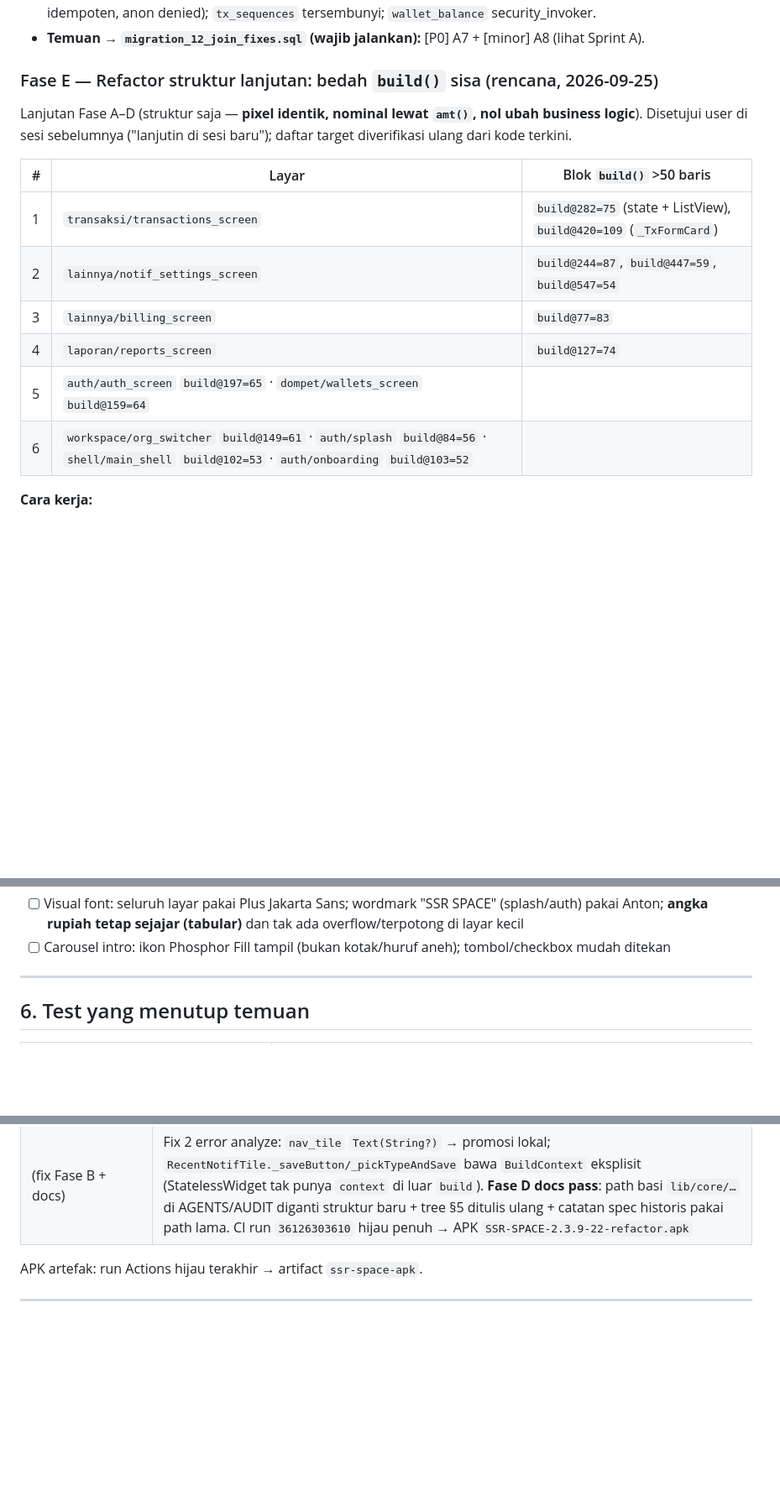
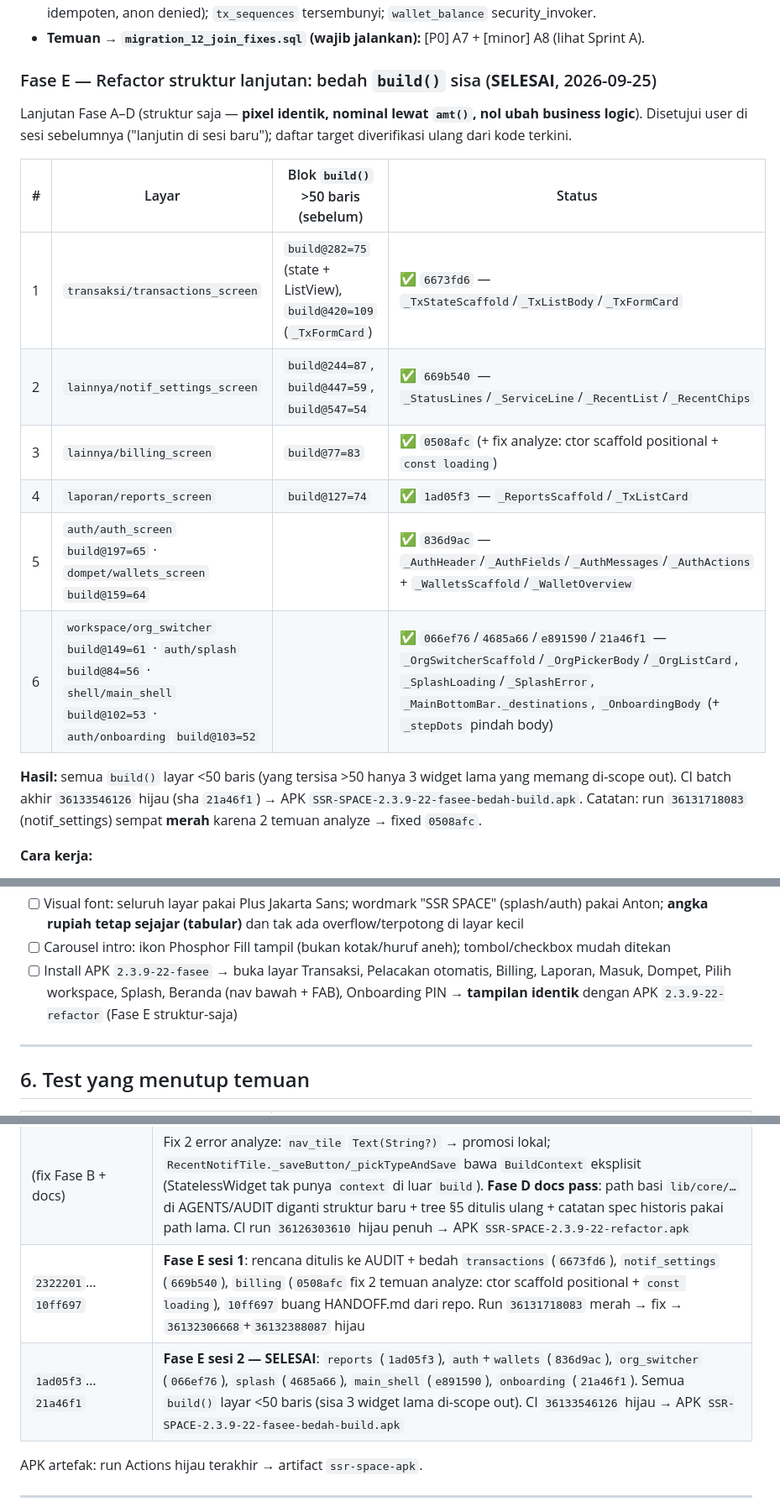
Before and after one commit to Sendysyah27/SSR-SPACE, a Markdown page: AUDIT.md, 3 parts joined by grey strips. Shown at 84% size. Drawn GitHub-style; blank space fills up the shorter version.

Commit message:
docs: catat Fase E selesai (10 layar bedah build) di AGENTS + AUDIT, hapus HANDOFF.md

```diff
--- a/AUDIT.md
+++ b/AUDIT.md
@@ -289,19 +289,23 @@ Sumber: `supabase.com/pricing` + docs *Project Pausing* (nilai 2026; bisa beruba
 - **Cakupan assert (T01–T11):** regresi recursion migration_08; isolasi baca & tulis lintas org (wallets/tx/budgets/subscriptions/audit_logs/orgs/org_members); auto-join org korban ditolak; `mint_tx_code` non-member error; rate limit 10/60s + manual bebas; audit trigger `tx_auto_insert`/`org_join` + client write audit ditolak; `client_errors` per-user; invite (hash-only, admin-only read/create, join sukses, exhausted+rollback, idempoten, anon denied); `tx_sequences` tersembunyi; `wallet_balance` security_invoker.
 - **Temuan → `migration_12_join_fixes.sql` (wajib jalankan):** [P0] A7 + [minor] A8 (lihat Sprint A).
 
-### Fase E — Refactor struktur lanjutan: bedah `build()` sisa (rencana, 2026-09-25)
+### Fase E — Refactor struktur lanjutan: bedah `build()` sisa (**SELESAI**, 2026-09-25)
 
 Lanjutan Fase A–D (struktur saja — **pixel identik, nominal lewat `amt()`, nol ubah business logic**).
 Disetujui user di sesi sebelumnya ("lanjutin di sesi baru"); daftar target diverifikasi ulang dari kode terkini.
 
-| # | Layar | Blok `build()` >50 baris |
-|---|-------|--------------------------|
-| 1 | `transaksi/transactions_screen` | `build@282=75` (state + ListView), `build@420=109` (`_TxFormCard`) |
-| 2 | `lainnya/notif_settings_screen` | `build@244=87`, `build@447=59`, `build@547=54` |
-| 3 | `lainnya/billing_screen` | `build@77=83` |
-| 4 | `laporan/reports_screen` | `build@127=74` |
-| 5 | `auth/auth_screen` `build@197=65` · `dompet/wallets_screen` `build@159=64` | |
-| 6 | `workspace/org_switcher` `build@149=61` · `auth/splash` `build@84=56` · `shell/main_shell` `build@102=53` · `auth/onboarding` `build@103=52` | |
+| # | Layar | Blok `build()` >50 baris (sebelum) | Status |
+|---|-------|-------------------------------------|--------|
+| 1 | `transaksi/transactions_screen` | `build@282=75` (state + ListView), `build@420=109` (`_TxFormCard`) | ✅ `6673fd6` — `_TxStateScaffold`/`_TxListBody`/`_TxFormCard` |
+| 2 | `lainnya/notif_settings_screen` | `build@244=87`, `build@447=59`, `build@547=54` | ✅ `669b540` — `_StatusLines`/`_ServiceLine`/`_RecentList`/`_RecentChips` |
+| 3 | `lainnya/billing_screen` | `build@77=83` | ✅ `0508afc` (+ fix analyze: ctor scaffold positional + `const loading`) |
+| 4 | `laporan/reports_screen` | `build@127=74` | ✅ `1ad05f3` — `_ReportsScaffold`/`_TxListCard` |
+| 5 | `auth/auth_screen` `build@197=65` · `dompet/wallets_screen` `build@159=64` | | ✅ `836d9ac` — `_AuthHeader`/`_AuthFields`/`_AuthMessages`/`_AuthActions` + `_WalletsScaffold`/`_WalletOverview` |
+| 6 | `workspace/org_switcher` `build@149=61` · `auth/splash` `build@84=56` · `shell/main_shell` `build@102=53` · `auth/onboarding` `build@103=52` | | ✅ `066ef76`/`4685a66`/`e891590`/`21a46f1` — `_OrgSwitcherScaffold`/`_OrgPickerBody`/`_OrgListCard`, `_SplashLoading`/`_SplashError`, `_MainBottomBar._destinations`, `_OnboardingBody` (+ `_stepDots` pindah body) |
+
+**Hasil:** semua `build()` layar <50 baris (yang tersisa >50 hanya 3 widget lama yang memang di-scope out).
+CI batch akhir `36133546126` hijau (sha `21a46f1`) → APK `SSR-SPACE-2.3.9-22-fasee-bedah-build.apk`.
+Catatan: run `36131718083` (notif_settings) sempat **merah** karena 2 temuan analyze → fixed `0508afc`.
 
 **Cara kerja:**
 - Ekstraksi jadi widget `StatelessWidget` named; section khusus layar → private class in-file; lintas layar → `lib/widgets/`.
@@ -374,6 +378,7 @@ Setelah install APK v2.3.3+ & migration 07+08:
 - [ ] Setuju sekali → restart app → carousel **tidak** muncul lagi
 - [ ] Visual font: seluruh layar pakai Plus Jakarta Sans; wordmark "SSR SPACE" (splash/auth) pakai Anton; **angka rupiah tetap sejajar (tabular)** dan tak ada overflow/terpotong di layar kecil
 - [ ] Carousel intro: ikon Phosphor Fill tampil (bukan kotak/huruf aneh); tombol/checkbox mudah ditekan
+- [ ] Install APK `2.3.9-22-fasee` → buka layar Transaksi, Pelacakan otomatis, Billing, Laporan, Masuk, Dompet, Pilih workspace, Splash, Beranda (nav bawah + FAB), Onboarding PIN → **tampilan identik** dengan APK `2.3.9-22-refactor` (Fase E struktur-saja)
 
 ---
 
@@ -434,6 +439,8 @@ Setelah install APK v2.3.3+ & migration 07+08:
 | `112c64d` | **Refactor Fase A (struktur only)**: `lib/core/{saas,session,format,theme}` → `lib/{services,utils,theme}` + `lib/screens/<fitur>/` (auth, shell, beranda, transaksi, dompet, budget, laporan, lainnya, workspace); import saja, nol ubah kode. CI run `36123125093` hijau |
 | `19e979d` | **Refactor Fase B**: widget baru `NavTile`, `WalletRow`, `BankTrackRow`, `LabeledSectionCard`, `TxTypeSelector` (re-use 5 widget lama), dekomposisi `build()` besar per layar, dedup `_orgId`→`lib/utils/org_prefs.dart`. CI run `36125021068` **merah** (2 error analyze) → fix menyusul |
 | (fix Fase B + docs) | Fix 2 error analyze: `nav_tile` `Text(String?)` → promosi lokal; `RecentNotifTile._saveButton/_pickTypeAndSave` bawa `BuildContext` eksplisit (StatelessWidget tak punya `context` di luar `build`). **Fase D docs pass**: path basi `lib/core/…` di AGENTS/AUDIT diganti struktur baru + tree §5 ditulis ulang + catatan spec historis pakai path lama. CI run `36126303610` hijau penuh → APK `SSR-SPACE-2.3.9-22-refactor.apk` |
+| `2322201`…`10ff697` | **Fase E sesi 1**: rencana ditulis ke AUDIT + bedah `transactions` (`6673fd6`), `notif_settings` (`669b540`), `billing` (`0508afc` fix 2 temuan analyze: ctor scaffold positional + `const loading`), `10ff697` buang HANDOFF.md dari repo. Run `36131718083` merah → fix → `36132306668`+`36132388087` hijau |
+| `1ad05f3`…`21a46f1` | **Fase E sesi 2 — SELESAI**: `reports` (`1ad05f3`), `auth`+`wallets` (`836d9ac`), `org_switcher` (`066ef76`), `splash` (`4685a66`), `main_shell` (`e891590`), `onboarding` (`21a46f1`). Semua `build()` layar <50 baris (sisa 3 widget lama di-scope out). CI `36133546126` hijau → APK `SSR-SPACE-2.3.9-22-fasee-bedah-build.apk` |
 
 APK artefak: run Actions hijau terakhir → artifact `ssr-space-apk`.
 
```
Also changed, not shown: AGENTS.md (+1 -0 lines).
